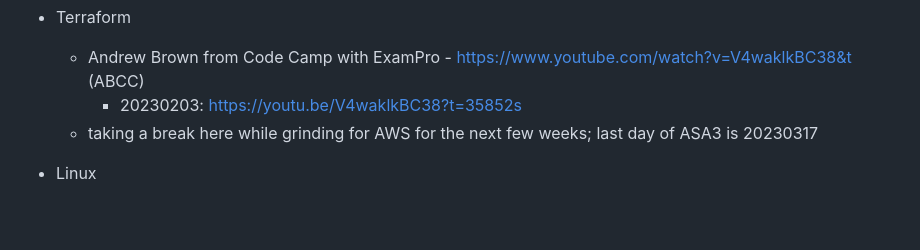
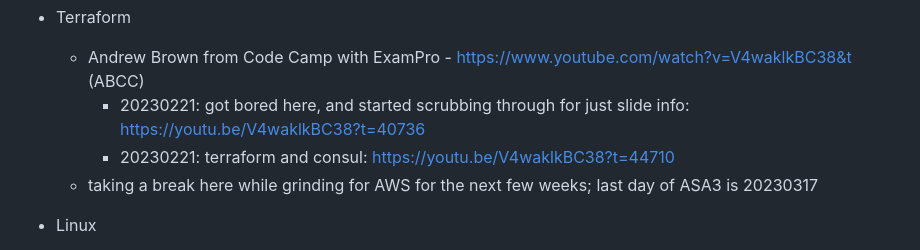
Before and after one commit to jamesdcheney0/continuing-education, a Markdown page: README.md, the part around the change. Rendered like a GitHub page; blank space fills up the shorter version.

Commit message:
updated timestamp for ABCC

```diff
--- a/README.md
+++ b/README.md
@@ -41,7 +41,8 @@ Develop the following skills for approximately 1000 hours
 
 - Terraform
     - Andrew Brown from Code Camp with ExamPro - https://www.youtube.com/watch?v=V4waklkBC38&t (ABCC)
-        - 20230203: https://youtu.be/V4waklkBC38?t=35852s
+        - 20230221: got bored here, and started scrubbing through for just slide info: https://youtu.be/V4waklkBC38?t=40736
+        - 20230221: terraform and consul: https://youtu.be/V4waklkBC38?t=44710
     - taking a break here while grinding for AWS for the next few weeks; last day of ASA3 is 20230317
 
 - Linux
```
